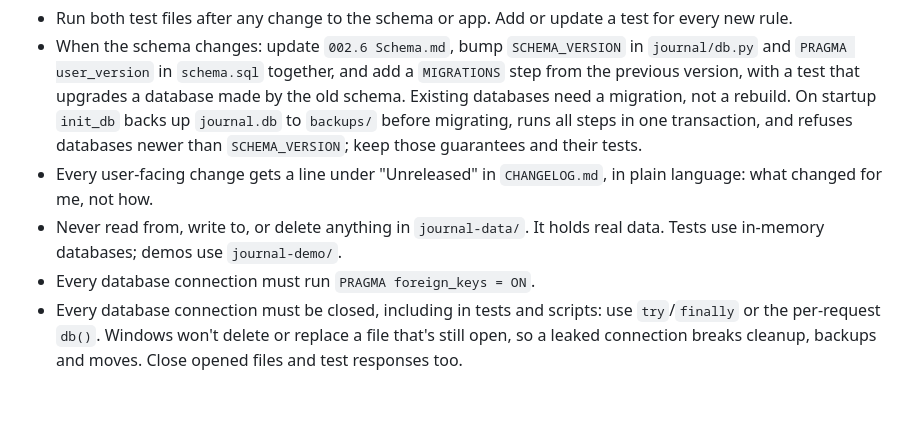
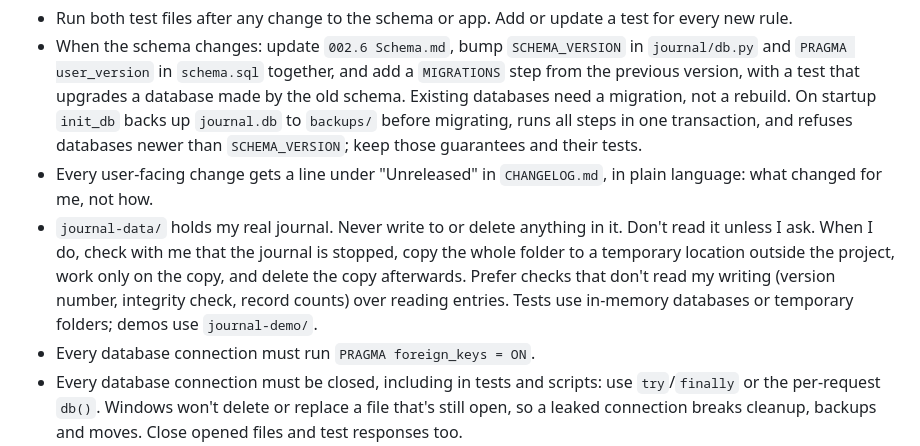
Before and after one commit to anneonymie/Reading-Journal, a Markdown page: CLAUDE.md, the part around the change. Drawn GitHub-style; blank space fills up the shorter version.

Commit message:
Allow read-only checks of journal-data on request, using a copy

```diff
--- a/CLAUDE.md
+++ b/CLAUDE.md
@@ -37,7 +37,7 @@ Flask app served by waitress. Server-rendered Jinja templates; plain SQL through
 - Run both test files after any change to the schema or app. Add or update a test for every new rule.
 - When the schema changes: update `002.6 Schema.md`, bump `SCHEMA_VERSION` in `journal/db.py` and `PRAGMA user_version` in `schema.sql` together, and add a `MIGRATIONS` step from the previous version, with a test that upgrades a database made by the old schema. Existing databases need a migration, not a rebuild. On startup `init_db` backs up `journal.db` to `backups/` before migrating, runs all steps in one transaction, and refuses databases newer than `SCHEMA_VERSION`; keep those guarantees and their tests.
 - Every user-facing change gets a line under "Unreleased" in `CHANGELOG.md`, in plain language: what changed for me, not how.
-- Never read from, write to, or delete anything in `journal-data/`. It holds real data. Tests use in-memory databases; demos use `journal-demo/`.
+- `journal-data/` holds my real journal. Never write to or delete anything in it. Don't read it unless I ask. When I do, check with me that the journal is stopped, copy the whole folder to a temporary location outside the project, work only on the copy, and delete the copy afterwards. Prefer checks that don't read my writing (version number, integrity check, record counts) over reading entries. Tests use in-memory databases or temporary folders; demos use `journal-demo/`.
 - Every database connection must run `PRAGMA foreign_keys = ON`.
 - Every database connection must be closed, including in tests and scripts: use `try`/`finally` or the per-request `db()`. Windows won't delete or replace a file that's still open, so a leaked connection breaks cleanup, backups and moves. Close opened files and test responses too.
 - Timestamps are UTC text in exactly `2026-10-18T14:03:00Z` form.
```
